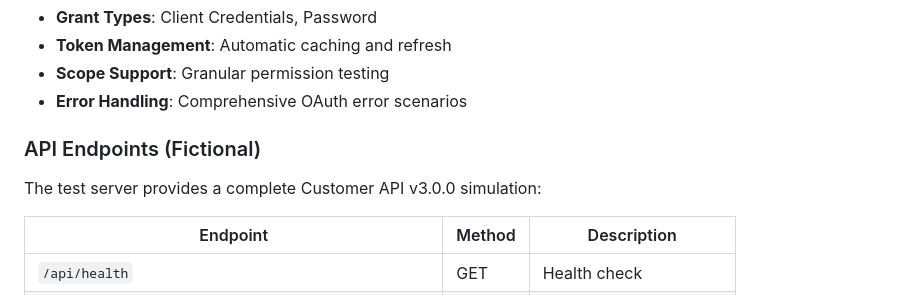
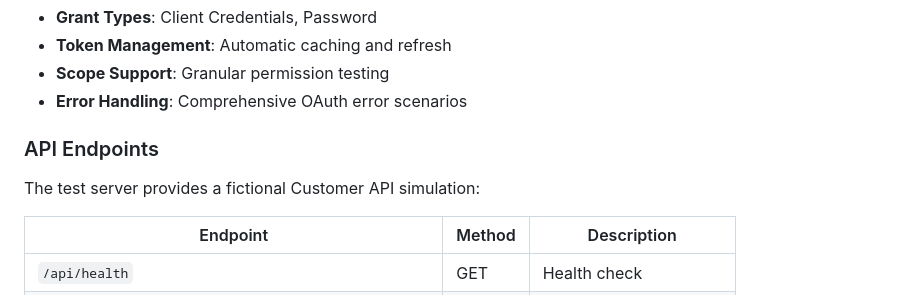
Before and after one commit to tyrell/api-benchmark-suite, a Markdown page: README.md, the part around the change. GitHub-like rendering.

```diff
--- a/README.md
+++ b/README.md
@@ -385,8 +385,8 @@ api.customer.sample.phone.prefix=04
 - **Scope Support**: Granular permission testing
 - **Error Handling**: Comprehensive OAuth error scenarios
 
-### API Endpoints (Fictional)
-The test server provides a complete Customer API v3.0.0 simulation:
+### API Endpoints
+The test server provides a fictional Customer API simulation:
 
 | Endpoint | Method | Description |
 |----------|--------|-------------|
```
